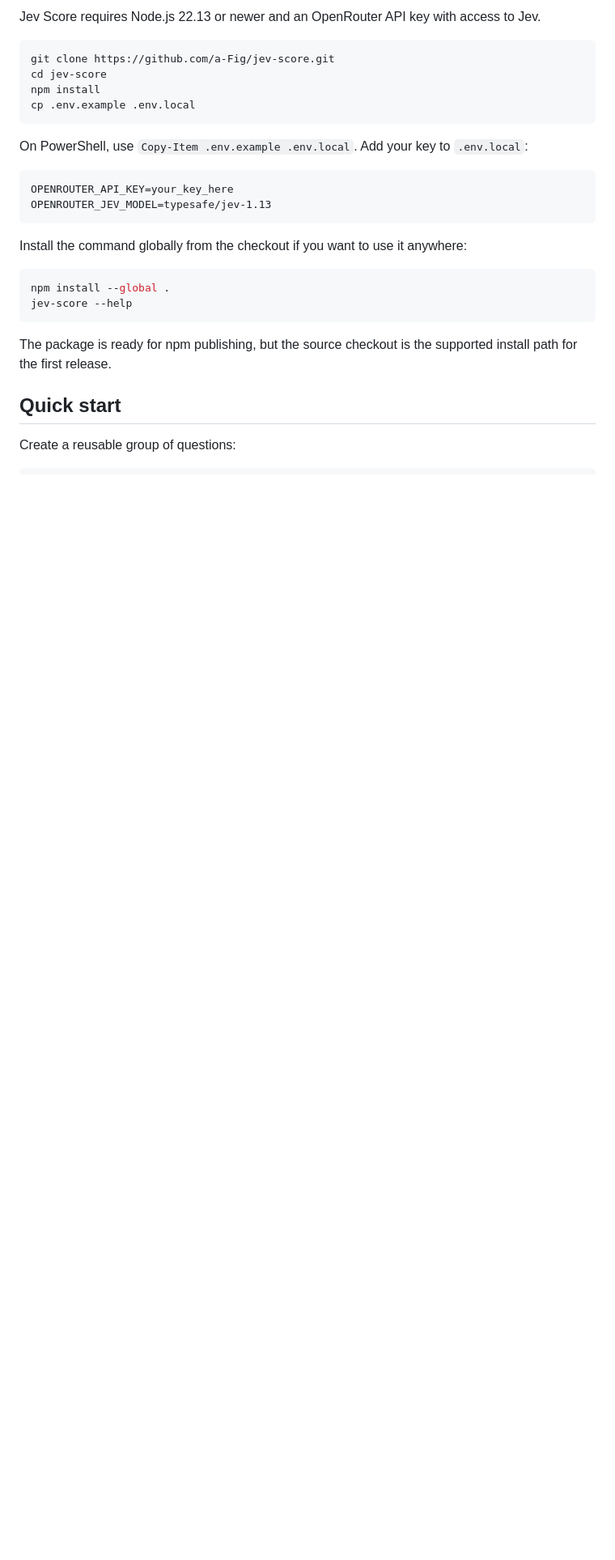
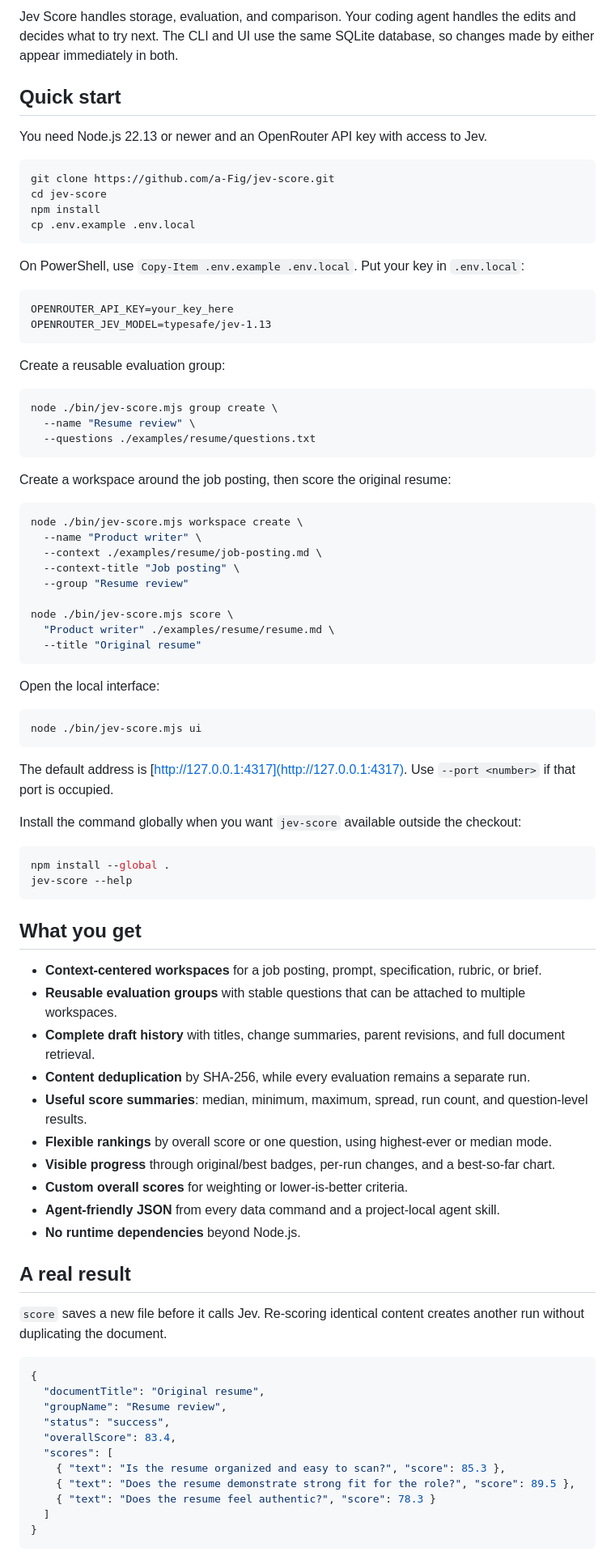
Before and after one commit to a-Fig/jev-score, a Markdown page: README.md, the part around the change printed below. Shown: that part at 81% size. Drawn GitHub-style; blank space fills up the shorter version.

````diff
--- a/README.md
+++ b/README.md
@@ -22,5 +27,9 @@ It works for resumes against job postings, essays against prompts, specs against
 
-Jev Score requires Node.js 22.13 or newer and an OpenRouter API key with access to Jev.
+Jev Score handles storage, evaluation, and comparison. Your coding agent handles the edits and decides what to try next. The CLI and UI use the same SQLite database, so changes made by either appear immediately in both.
+
+## Quick start
+
+You need Node.js 22.13 or newer and an OpenRouter API key with access to Jev.
 
 ```bash
 git clone https://github.com/a-Fig/jev-score.git
@@ -29,22 +38,78 @@ npm install
 cp .env.example .env.local
 ```
 
-On PowerShell, use `Copy-Item .env.example .env.local`. Add your key to `.env.local`:
+On PowerShell, use `Copy-Item .env.example .env.local`. Put your key in `.env.local`:
 
 ```dotenv
 OPENROUTER_API_KEY=your_key_here
 OPENROUTER_JEV_MODEL=typesafe/jev-1.13
 ```
 
-Install the command globally from the checkout if you want to use it anywhere:
+Create a reusable evaluation group:
+
+```bash
+node ./bin/jev-score.mjs group create \
+  --name "Resume review" \
+  --questions ./examples/resume/questions.txt
+```
+
+Create a workspace around the job posting, then score the original resume:
+
+```bash
+node ./bin/jev-score.mjs workspace create \
+  --name "Product writer" \
+  --context ./examples/resume/job-posting.md \
+  --context-title "Job posting" \
+  --group "Resume review"
+
+node ./bin/jev-score.mjs score \
+  "Product writer" ./examples/resume/resume.md \
+  --title "Original resume"
+```
+
+Open the local interface:
+
+```bash
+node ./bin/jev-score.mjs ui
+```
+
+The default address is [http://127.0.0.1:4317](http://127.0.0.1:4317). Use `--port <number>` if that port is occupied.
+
+Install the command globally when you want `jev-score` available outside the checkout:
 
 ```bash
 npm install --global .
 jev-score --help
 ```
 
-The package is ready for npm publishing, but the source checkout is the supported install path for the first release.
+## What you get
 
-## Quick start
+- **Context-centered workspaces** for a job posting, prompt, specification, rubric, or brief.
+- **Reusable evaluation groups** with stable questions that can be attached to multiple workspaces.
+- **Complete draft history** with titles, change summaries, parent revisions, and full document retrieval.
+- **Content deduplication** by SHA-256, while every evaluation remains a separate run.
+- **Useful score summaries**: median, minimum, maximum, spread, run count, and question-level results.
+- **Flexible rankings** by overall score or one question, using highest-ever or median mode.
+- **Visible progress** through original/best badges, per-run changes, and a best-so-far chart.
+- **Custom overall scores** for weighting or lower-is-better criteria.
+- **Agent-friendly JSON** from every data command and a project-local agent skill.
+- **No runtime dependencies** beyond Node.js.
 
-Create a reusable group of questions:
+## A real result
+
+`score` saves a new file before it calls Jev. Re-scoring identical content creates another run without duplicating the document.
+
+```json
+{
+  "documentTitle": "Original resume",
+  "groupName": "Resume review",
+  "status": "success",
+  "overallScore": 83.4,
+  "scores": [
+    { "text": "Is the resume organized and easy to scan?", "score": 85.3 },
+    { "text": "Does the resume demonstrate strong fit for the role?", "score": 89.5 },
+    { "text": "Does the resume feel authentic?", "score": 78.3 }
+  ]
+}
+```
+
````
Also changed, not shown: other parts of README.md (+62 -78 lines), docs/assets/workspace.png (added), 1 other file.
